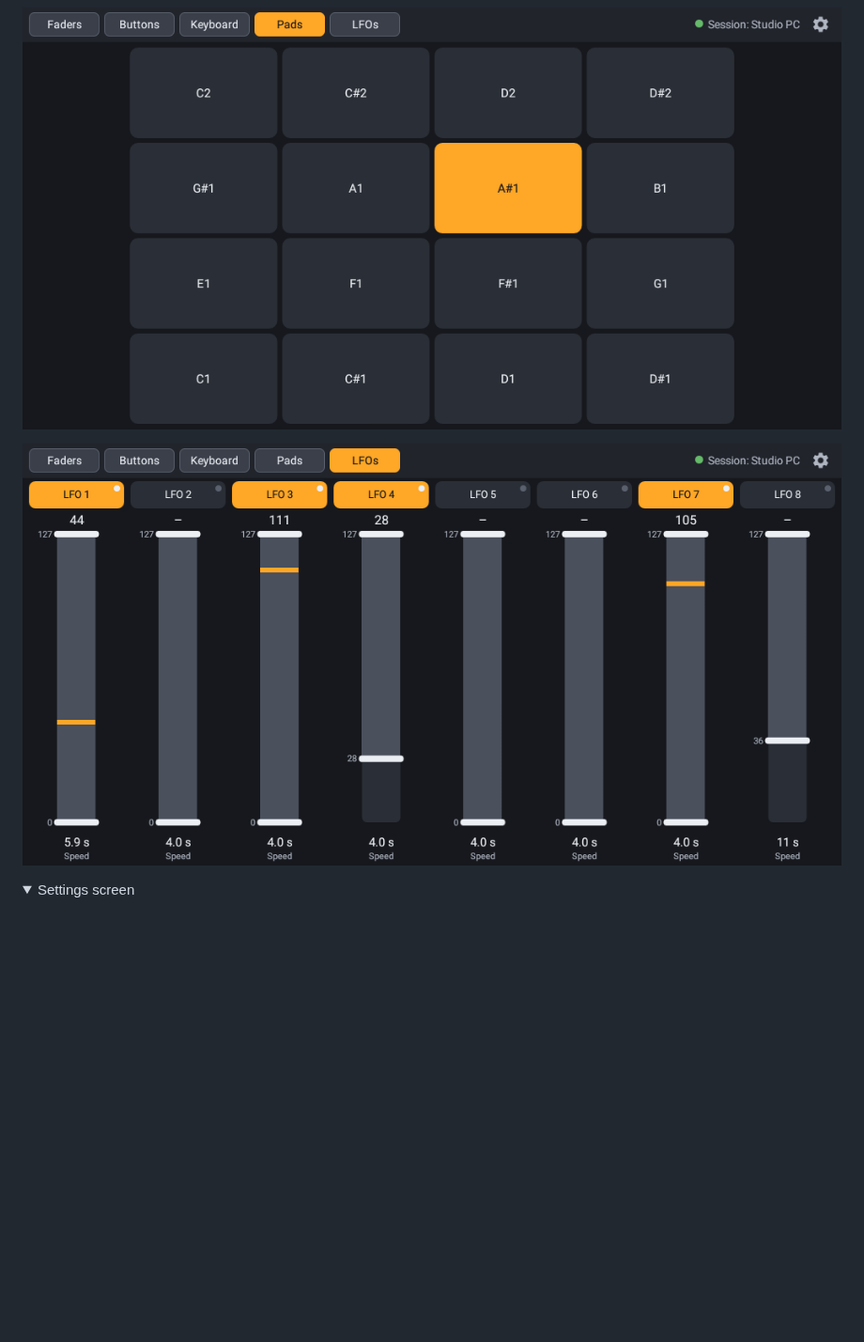
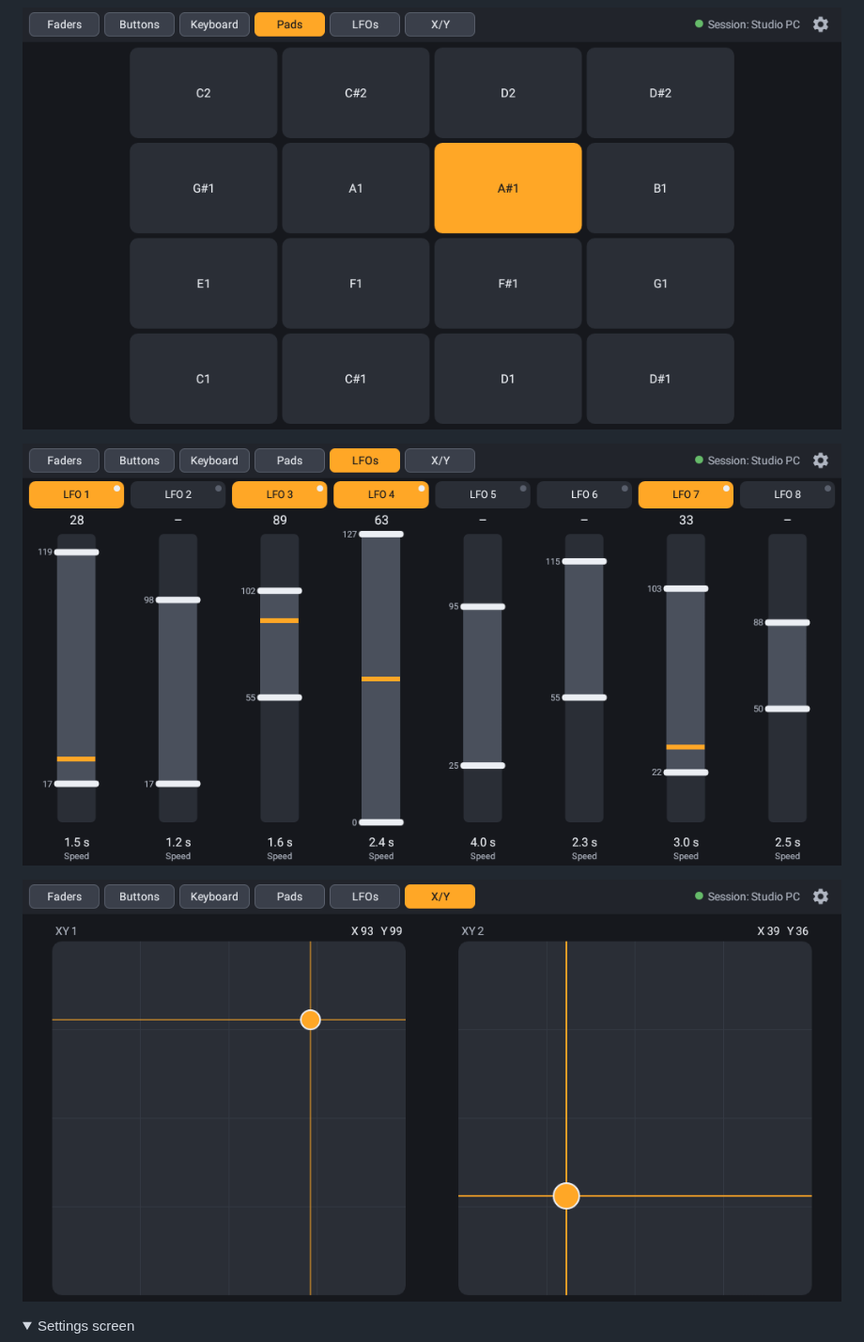
Before and after one commit to duddex/faderling, a Markdown page: README.md, the part around the change. Shown at 94% size. Drawn GitHub-style; pictures changed too: docs/images/lfos.png, docs/images/pads.png, docs/images/xy.png (added); folded sections open; blank space fills up the shorter version.

Commit message:
README: screenshots with six tabs, add X/Y screenshot

```diff
--- a/README.md
+++ b/README.md
@@ -13,6 +13,8 @@ An Android app that turns a tablet into pages of MIDI controls – 10 faders, 8
 ![Pads Page](docs/images/pads.png)
 
 ![LFOs Page](docs/images/lfos.png)
+
+![XY Page](docs/images/xy.png)
 
 <details>
 <summary>Settings screen</summary>
```
Also changed, not shown: docs/images/buttons.png, docs/images/faders.png, docs/images/keyboard.png.
